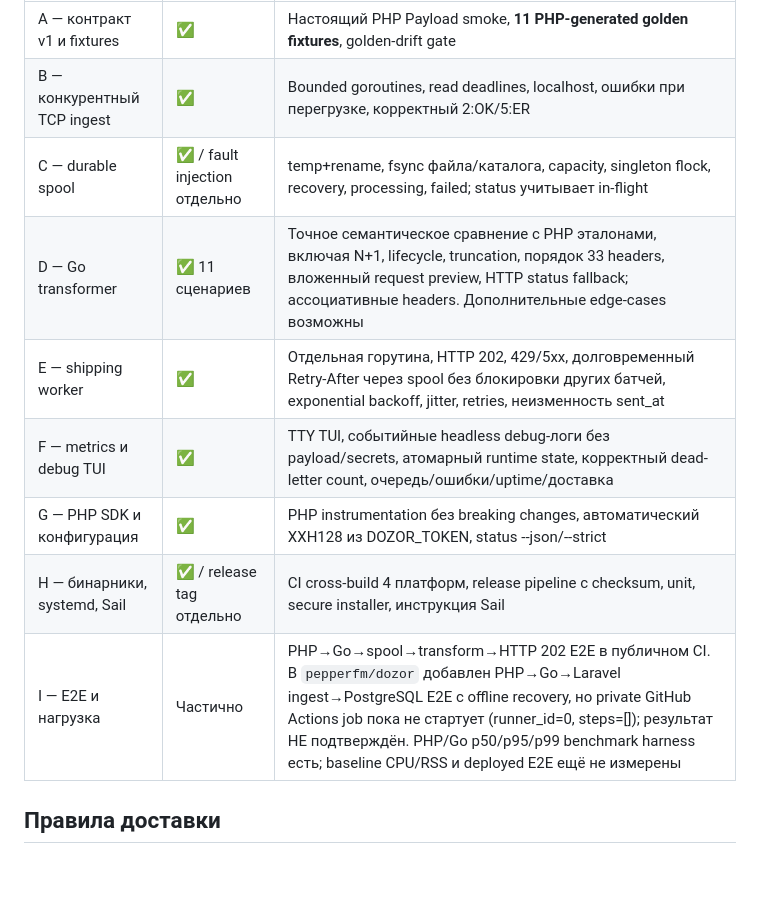
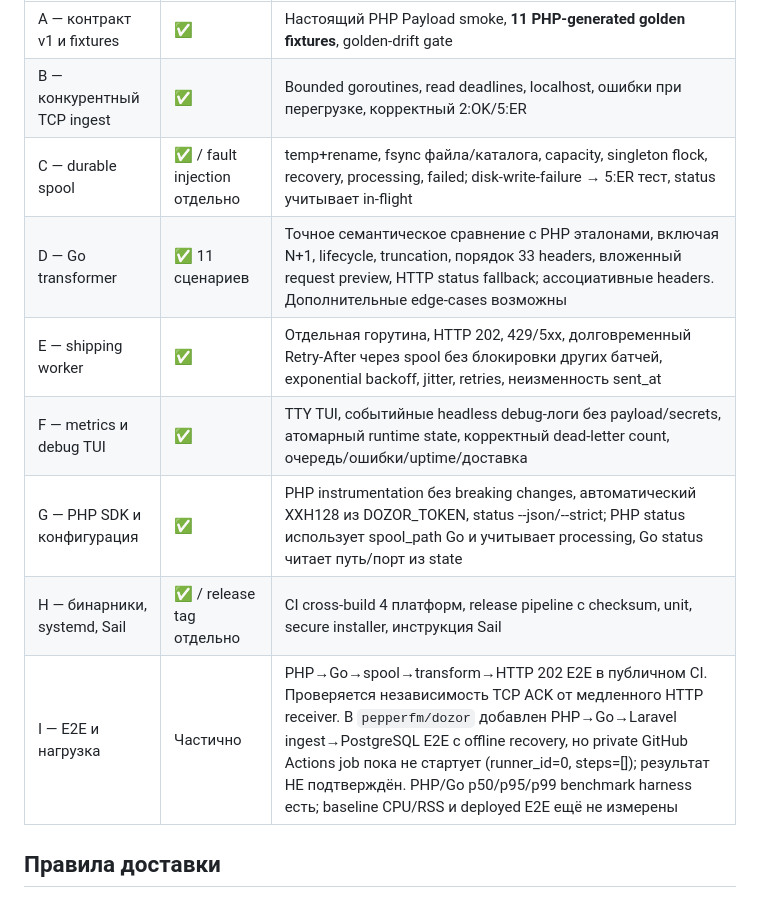
Before and after one commit to pepperfm/dozor-agent, a Markdown page: runtime/go/MIGRATION_CHECKLIST.md, the part around the change. Rendered like a GitHub page; blank space fills up the shorter version.

Commit message:
docs(go): record slow-receiver, disk-failure tests and cross-runtime status contract

```diff
--- a/runtime/go/MIGRATION_CHECKLIST.md
+++ b/runtime/go/MIGRATION_CHECKLIST.md
@@ -6,13 +6,13 @@
 |---|---|---|
 | A — контракт v1 и fixtures | ✅ | Настоящий PHP Payload smoke, **11 PHP-generated golden fixtures**, golden-drift gate |
 | B — конкурентный TCP ingest | ✅ | Bounded goroutines, read deadlines, localhost, ошибки при перегрузке, корректный 2:OK/5:ER |
-| C — durable spool | ✅ / fault injection отдельно | temp+rename, fsync файла/каталога, capacity, singleton flock, recovery, processing, failed; status учитывает in-flight |
+| C — durable spool | ✅ / fault injection отдельно | temp+rename, fsync файла/каталога, capacity, singleton flock, recovery, processing, failed; disk-write-failure → 5:ER тест, status учитывает in-flight |
 | D — Go transformer | ✅ 11 сценариев | Точное семантическое сравнение с PHP эталонами, включая N+1, lifecycle, truncation, порядок 33 headers, вложенный request preview, HTTP status fallback; ассоциативные headers. Дополнительные edge-cases возможны |
 | E — shipping worker | ✅ | Отдельная горутина, HTTP 202, 429/5xx, долговременный Retry-After через spool без блокировки других батчей, exponential backoff, jitter, retries, неизменность sent_at |
 | F — metrics и debug TUI | ✅ | TTY TUI, событийные headless debug-логи без payload/secrets, атомарный runtime state, корректный dead-letter count, очередь/ошибки/uptime/доставка |
-| G — PHP SDK и конфигурация | ✅ | PHP instrumentation без breaking changes, автоматический XXH128 из DOZOR_TOKEN, status --json/--strict |
+| G — PHP SDK и конфигурация | ✅ | PHP instrumentation без breaking changes, автоматический XXH128 из DOZOR_TOKEN, status --json/--strict; PHP status использует spool_path Go и учитывает processing, Go status читает путь/порт из state |
 | H — бинарники, systemd, Sail | ✅ / release tag отдельно | CI cross-build 4 платформ, release pipeline с checksum, unit, secure installer, инструкция Sail |
-| I — E2E и нагрузка | Частично | PHP→Go→spool→transform→HTTP 202 E2E в публичном CI. В `pepperfm/dozor` добавлен PHP→Go→Laravel ingest→PostgreSQL E2E с offline recovery, но private GitHub Actions job пока не стартует (runner_id=0, steps=[]); результат НЕ подтверждён. PHP/Go p50/p95/p99 benchmark harness есть; baseline CPU/RSS и deployed E2E ещё не измерены |
+| I — E2E и нагрузка | Частично | PHP→Go→spool→transform→HTTP 202 E2E в публичном CI. Проверяется независимость TCP ACK от медленного HTTP receiver. В `pepperfm/dozor` добавлен PHP→Go→Laravel ingest→PostgreSQL E2E с offline recovery, но private GitHub Actions job пока не стартует (runner_id=0, steps=[]); результат НЕ подтверждён. PHP/Go p50/p95/p99 benchmark harness есть; baseline CPU/RSS и deployed E2E ещё не измерены |
 
 ## Правила доставки
 
```
